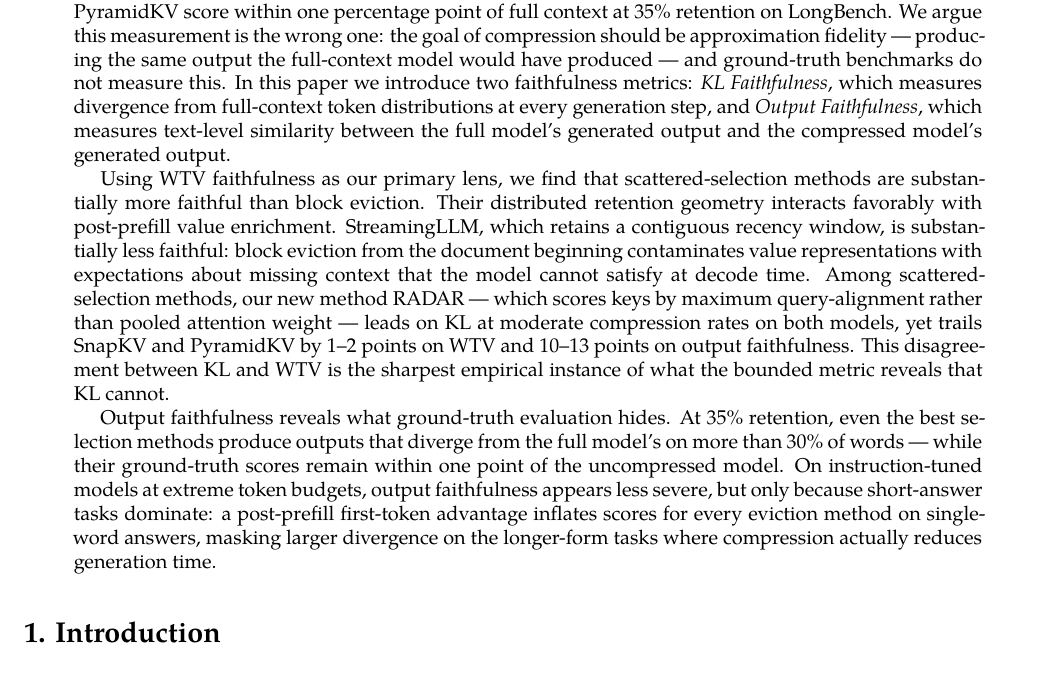
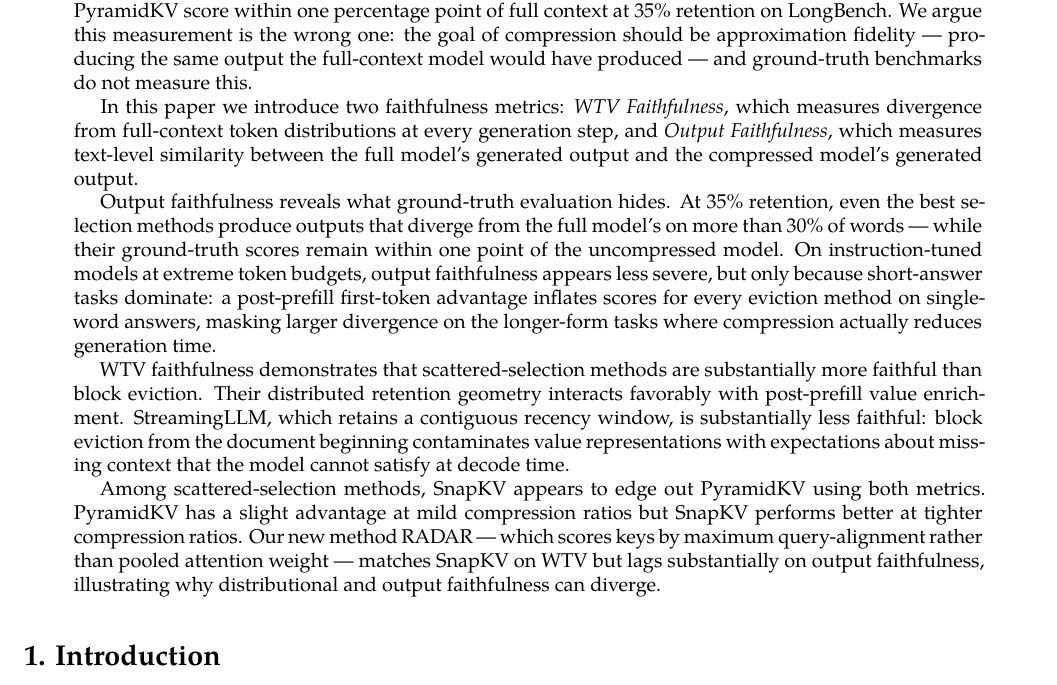
Before and after one commit to benzenecacheq/llmopt, a LaTeX paper (pprune/paper_wtv.tex): part of page 1 of 36, cut so that both start at the same text. Compiled offline with XeLaTeX; a missing font is replaced by an installed copy or a similar font.

Commit message:
Fix abstract: sharpen RADAR description and metric divergence sentence
Co-Authored-By: Claude Sonnet 4.6 <noreply@anthropic.com>
Claude-Session: https://claude.ai/code/session_012QWJH7hYu659B3fr1mpUwu

```diff
--- a/pprune/paper_wtv.tex
+++ b/pprune/paper_wtv.tex
@@ -98,24 +98,13 @@ within one percentage point of full context at 35\% retention on
 LongBench. We argue this measurement is the wrong one: the goal of
 compression should be approximation fidelity --- producing the same
 output the full-context model would have produced --- and ground-truth
-benchmarks do not measure this. In this paper we introduce two faithfulness metrics: \emph{KL
+benchmarks do not measure this.
+
+In this paper we introduce two faithfulness metrics: \emph{WTV
 Faithfulness}, which measures divergence from full-context token
 distributions at every generation step, and \emph{Output Faithfulness},
 which measures text-level similarity between the full model's generated
 output and the compressed model's generated output.
-
-Using WTV faithfulness as our primary lens, we find that scattered-selection
-methods are substantially more faithful than block eviction. Their distributed
-retention geometry interacts favorably with post-prefill value enrichment.
-StreamingLLM, which retains a contiguous recency window, is substantially less
-faithful: block eviction from the document beginning contaminates value
-representations with expectations about missing context that the model cannot
-satisfy at decode time. Among scattered-selection methods, our new method RADAR --- which scores
-keys by maximum query-alignment rather than pooled attention weight --- leads on
-KL at moderate compression rates on both models, yet trails SnapKV and PyramidKV
-by 1--2 points on WTV and 10--13 points on output faithfulness. This disagreement
-between KL and WTV is the sharpest empirical instance of what the bounded metric
-reveals that KL cannot.
 
 Output faithfulness reveals what ground-truth evaluation hides. At 35\%
 retention, even the best selection methods produce outputs that diverge
@@ -126,6 +115,22 @@ appears less severe, but only because short-answer tasks dominate: a
 post-prefill first-token advantage inflates scores for every eviction
 method on single-word answers, masking larger divergence on the
 longer-form tasks where compression actually reduces generation time.
+
+WTV faithfulness demonstrates that scattered-selection
+methods are substantially more faithful than block eviction. Their distributed
+retention geometry interacts favorably with post-prefill value enrichment.
+StreamingLLM, which retains a contiguous recency window, is substantially less
+faithful: block eviction from the document beginning contaminates value
+representations with expectations about missing context that the model cannot
+satisfy at decode time.
+
+Among scattered-selection methods, SnapKV appears to edge out PyramidKV
+using both metrics.  PyramidKV has a slight advantage at mild compression ratios
+but SnapKV performs better at tighter compression ratios. Our new method RADAR --- which scores
+keys by maximum query-alignment rather than pooled attention weight --- matches
+SnapKV on WTV but lags substantially on output faithfulness,
+illustrating why distributional and output faithfulness can diverge.
+
 \end{abstract}
 
 \hypertarget{introduction}{%
```
